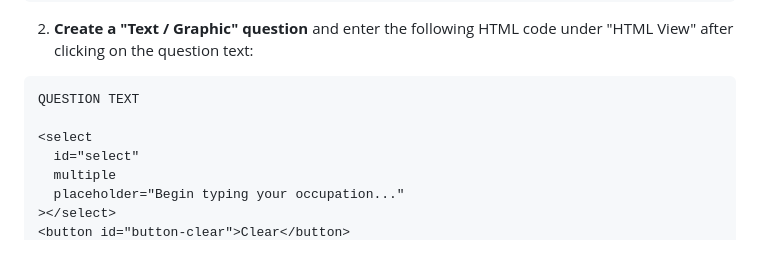
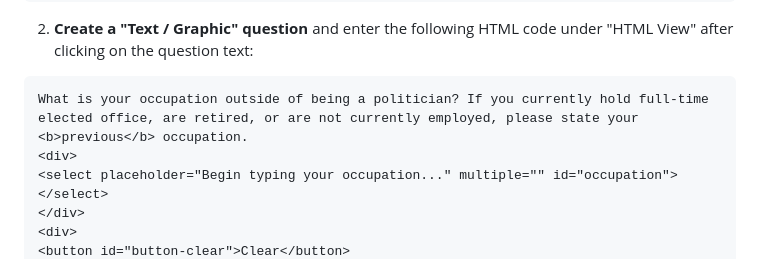
Before and after one commit to zacktayloruwo/occupations-qualtrics, a Markdown page: README.md, the part around one of its changes. GitHub-like rendering.

````diff
--- a/README.md
+++ b/README.md
@@ -39,11 +39,9 @@ The custom header is under `Survey > Look and feel > General > Header`. Copy/pas
 2. **Create a "Text / Graphic" question** and enter the following HTML code under "HTML View" after clicking on the question text:
 
 ```
-QUESTION TEXT
-
-<select
-  id="select"
-  multiple
-  placeholder="Begin typing your occupation..."
-></select>
+What is your occupation outside of being a politician? If you currently hold full-time elected office, are retired, or are not currently employed, please state your <b>previous</b> occupation.
+<div>
+<select placeholder="Begin typing your occupation..." multiple="" id="occupation"></select>
+</div>
+<div>
 <button id="button-clear">Clear</button>
````
Also changed, not shown: other parts of README.md (+1 -0 lines).
